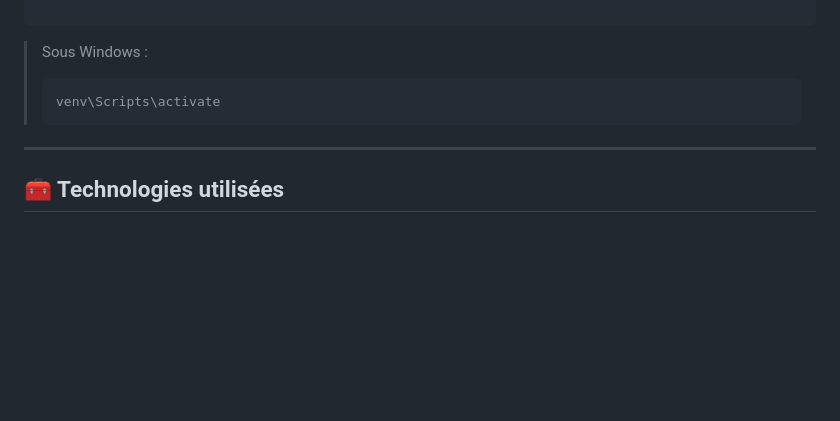
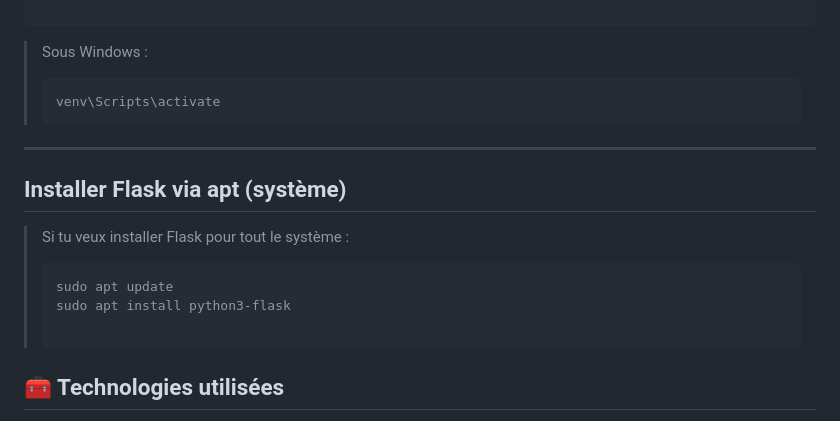
Before and after one commit to aymenabid-lab/JavaMFtoJar, a Markdown page: README.md, the part around the change. Rendered like a GitHub page; blank space fills up the shorter version.

Commit message:
Add Flask installation instructions in README
Added installation instructions for Flask via apt.

````diff
--- a/README.md
+++ b/README.md
@@ -99,6 +99,15 @@ python app.py
 
 ---
 
+## Installer Flask via apt (système)
+
+>Si tu veux installer Flask pour tout le système :
+>```bash
+>sudo apt update
+>sudo apt install python3-flask
+>
+>```
+
 ## 🧰 Technologies utilisées
 
 * 🐍 **Python 3.x**
````
